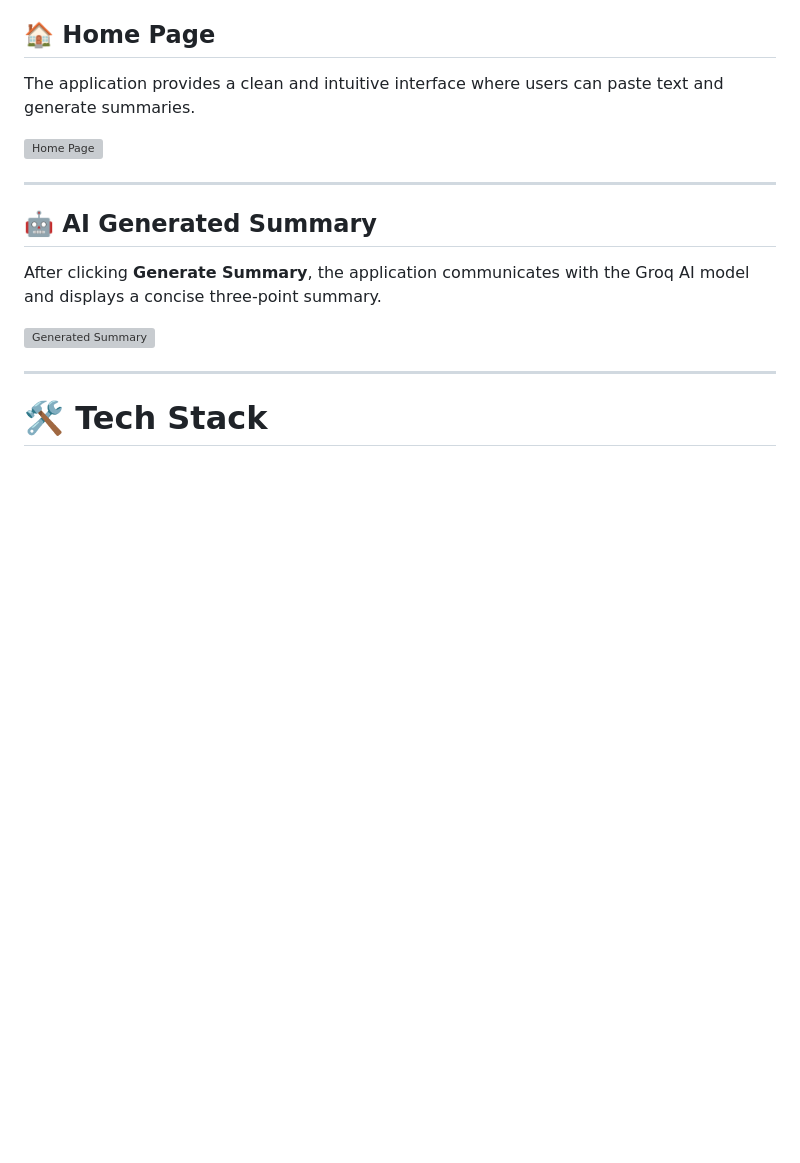
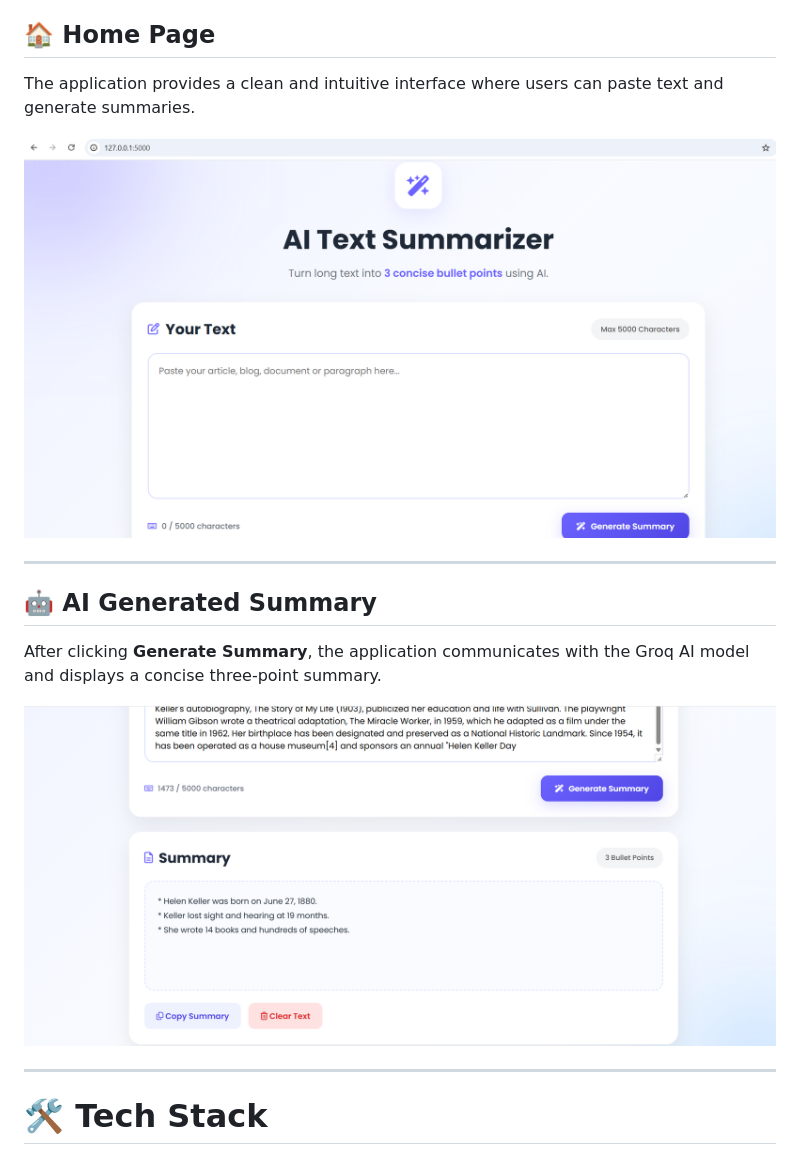
Before and after one commit to nikhil1-DEV/AI-TEXT-SUMMARIZER, a Markdown page: README.md, the part around the change. Drawn GitHub-style; blank space fills up the shorter version; grey boxes are pictures that could not be loaded.

Commit message:
Fix screenshot filenames

```diff
--- a/README.md
+++ b/README.md
@@ -26,7 +26,7 @@ This project was developed as part of an **Engineering Intern Assignment**.
 
 The application provides a clean and intuitive interface where users can paste text and generate summaries.
 
-![Home Page](screenshots/home.png)
+![Home Page](screenshots/Home.png)
 
 ---
 
@@ -34,7 +34,7 @@ The application provides a clean and intuitive interface where users can paste t
 
 After clicking **Generate Summary**, the application communicates with the Groq AI model and displays a concise three-point summary.
 
-![Generated Summary](screenshots/summary.png)
+![Generated Summary](screenshots/Summary.png)
 
 ---
 
```
